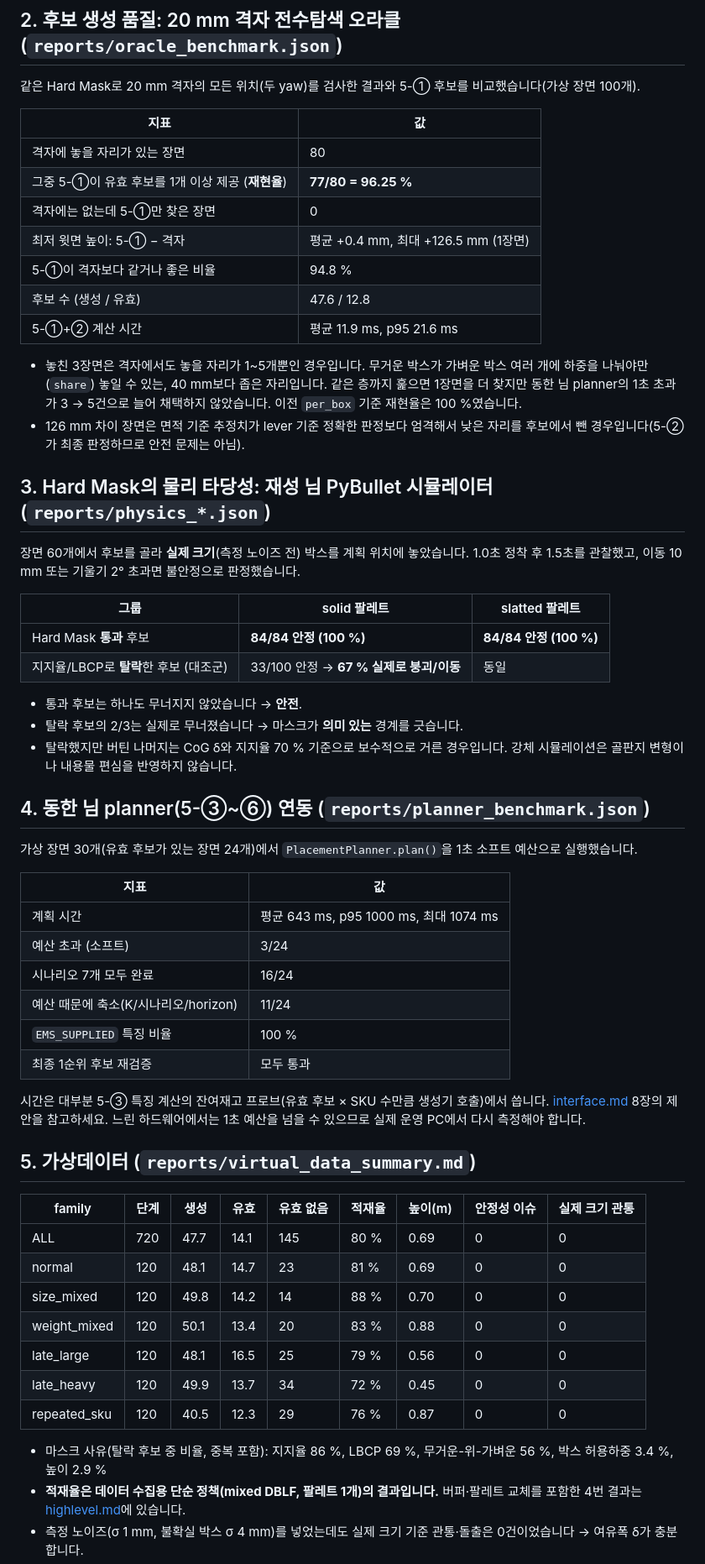
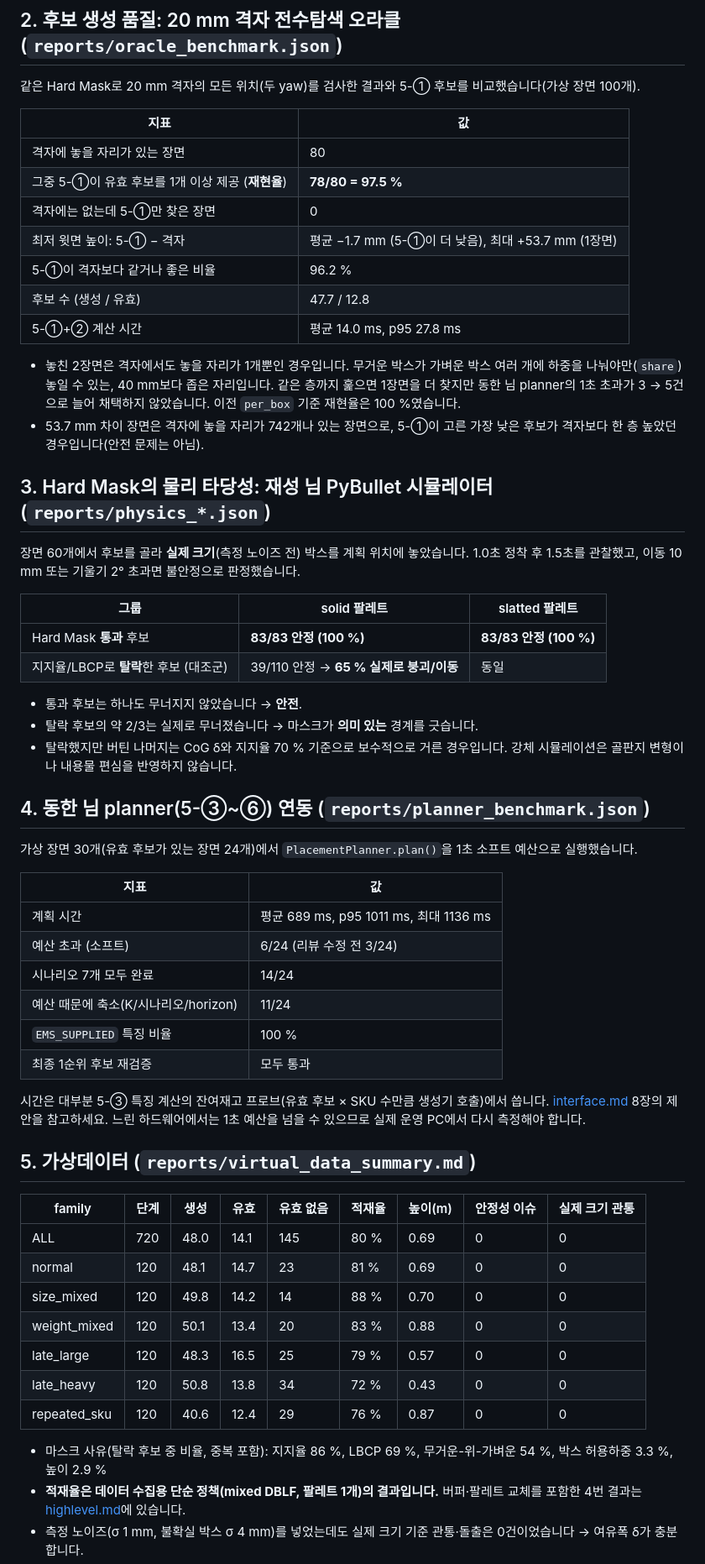
Before and after one commit to dlwotjd1289-cloud/dlwotjd1289-cloud, a Markdown page: docs/taehyeon/VALIDATION.md, the part around one of its changes. Shown at 84% size. GitHub-like rendering.

Commit message:
docs: validation numbers after review fixes
Co-Authored-By: Claude Opus 5.5 <noreply@anthropic.com>
Claude-Session: https://claude.ai/code/session_013RskCW5jgQL9pYYXeEJk1Z

```diff
--- a/docs/taehyeon/VALIDATION.md
+++ b/docs/taehyeon/VALIDATION.md
@@ -27,16 +27,16 @@
 | 지표 | 값 |
 |---|---|
 | 격자에 놓을 자리가 있는 장면 | 80 |
-| 그중 5-①이 유효 후보를 1개 이상 제공 (**재현율**) | **77/80 = 96.25 %** |
+| 그중 5-①이 유효 후보를 1개 이상 제공 (**재현율**) | **78/80 = 97.5 %** |
 | 격자에는 없는데 5-①만 찾은 장면 | 0 |
-| 최저 윗면 높이: 5-① − 격자 | 평균 +0.4 mm, 최대 +126.5 mm (1장면) |
-| 5-①이 격자보다 같거나 좋은 비율 | 94.8 % |
-| 후보 수 (생성 / 유효) | 47.6 / 12.8 |
-| 5-①+② 계산 시간 | 평균 11.9 ms, p95 21.6 ms |
+| 최저 윗면 높이: 5-① − 격자 | 평균 −1.7 mm (5-①이 더 낮음), 최대 +53.7 mm (1장면) |
+| 5-①이 격자보다 같거나 좋은 비율 | 96.2 % |
+| 후보 수 (생성 / 유효) | 47.7 / 12.8 |
+| 5-①+② 계산 시간 | 평균 14.0 ms, p95 27.8 ms |
 
-- 놓친 3장면은 격자에서도 놓을 자리가 1~5개뿐인 경우입니다. 무거운 박스가 가벼운 박스 여러 개에 하중을 나눠야만(`share`) 놓일 수 있는, 40 mm보다 좁은 자리입니다.
+- 놓친 2장면은 격자에서도 놓을 자리가 1개뿐인 경우입니다. 무거운 박스가 가벼운 박스 여러 개에 하중을 나눠야만(`share`) 놓일 수 있는, 40 mm보다 좁은 자리입니다.
   같은 층까지 훑으면 1장면을 더 찾지만 동한 님 planner의 1초 초과가 3 → 5건으로 늘어 채택하지 않았습니다. 이전 `per_box` 기준 재현율은 100 %였습니다.
-- 126 mm 차이 장면은 면적 기준 추정치가 lever 기준 정확한 판정보다 엄격해서 낮은 자리를 후보에서 뺀 경우입니다(5-②가 최종 판정하므로 안전 문제는 아님).
+- 53.7 mm 차이 장면은 격자에 놓을 자리가 742개나 있는 장면으로, 5-①이 고른 가장 낮은 후보가 격자보다 한 층 높았던 경우입니다(안전 문제는 아님).
 
 ## 3. Hard Mask의 물리 타당성: 재성 님 PyBullet 시뮬레이터 (`reports/physics_*.json`)
 
@@ -45,11 +45,11 @@
 
 | 그룹 | solid 팔레트 | slatted 팔레트 |
 |---|---|---|
-| Hard Mask **통과** 후보 | **84/84 안정 (100 %)** | **84/84 안정 (100 %)** |
-| 지지율/LBCP로 **탈락**한 후보 (대조군) | 33/100 안정 → **67 % 실제로 붕괴/이동** | 동일 |
+| Hard Mask **통과** 후보 | **83/83 안정 (100 %)** | **83/83 안정 (100 %)** |
+| 지지율/LBCP로 **탈락**한 후보 (대조군) | 39/110 안정 → **65 % 실제로 붕괴/이동** | 동일 |
 
 - 통과 후보는 하나도 무너지지 않았습니다 → **안전**.
-- 탈락 후보의 2/3는 실제로 무너졌습니다 → 마스크가 **의미 있는** 경계를 긋습니다.
+- 탈락 후보의 약 2/3는 실제로 무너졌습니다 → 마스크가 **의미 있는** 경계를 긋습니다.
 - 탈락했지만 버틴 나머지는 CoG δ와 지지율 70 % 기준으로 보수적으로 거른 경우입니다. 강체 시뮬레이션은 골판지 변형이나 내용물 편심을 반영하지 않습니다.
 
 ## 4. 동한 님 planner(5-③~⑥) 연동 (`reports/planner_benchmark.json`)
@@ -58,9 +58,9 @@
 
 | 지표 | 값 |
 |---|---|
-| 계획 시간 | 평균 643 ms, p95 1000 ms, 최대 1074 ms |
-| 예산 초과 (소프트) | 3/24 |
-| 시나리오 7개 모두 완료 | 16/24 |
+| 계획 시간 | 평균 689 ms, p95 1011 ms, 최대 1136 ms |
+| 예산 초과 (소프트) | 6/24 (리뷰 수정 전 3/24) |
+| 시나리오 7개 모두 완료 | 14/24 |
 | 예산 때문에 축소(K/시나리오/horizon) | 11/24 |
 | `EMS_SUPPLIED` 특징 비율 | 100 % |
 | 최종 1순위 후보 재검증 | 모두 통과 |
@@ -72,15 +72,15 @@
 
 | family | 단계 | 생성 | 유효 | 유효 없음 | 적재율 | 높이(m) | 안정성 이슈 | 실제 크기 관통 |
 |---|---|---|---|---|---|---|---|---|
-| ALL | 720 | 47.7 | 14.1 | 145 | 80 % | 0.69 | 0 | 0 |
+| ALL | 720 | 48.0 | 14.1 | 145 | 80 % | 0.69 | 0 | 0 |
 | normal | 120 | 48.1 | 14.7 | 23 | 81 % | 0.69 | 0 | 0 |
 | size_mixed | 120 | 49.8 | 14.2 | 14 | 88 % | 0.70 | 0 | 0 |
 | weight_mixed | 120 | 50.1 | 13.4 | 20 | 83 % | 0.88 | 0 | 0 |
-| late_large | 120 | 48.1 | 16.5 | 25 | 79 % | 0.56 | 0 | 0 |
-| late_heavy | 120 | 49.9 | 13.7 | 34 | 72 % | 0.45 | 0 | 0 |
-| repeated_sku | 120 | 40.5 | 12.3 | 29 | 76 % | 0.87 | 0 | 0 |
+| late_large | 120 | 48.3 | 16.5 | 25 | 79 % | 0.57 | 0 | 0 |
+| late_heavy | 120 | 50.8 | 13.8 | 34 | 72 % | 0.43 | 0 | 0 |
+| repeated_sku | 120 | 40.6 | 12.4 | 29 | 76 % | 0.87 | 0 | 0 |
 
-- 마스크 사유(탈락 후보 중 비율, 중복 포함): 지지율 86 %, LBCP 69 %, 무거운-위-가벼운 56 %, 박스 허용하중 3.4 %, 높이 2.9 %
+- 마스크 사유(탈락 후보 중 비율, 중복 포함): 지지율 86 %, LBCP 69 %, 무거운-위-가벼운 54 %, 박스 허용하중 3.3 %, 높이 2.9 %
 - **적재율은 데이터 수집용 단순 정책(mixed DBLF, 팔레트 1개)의 결과입니다.** 버퍼·팔레트 교체를 포함한 4번 결과는 [highlevel.md](highlevel.md)에 있습니다.
 - 측정 노이즈(σ 1 mm, 불확실 박스 σ 4 mm)를 넣었는데도 실제 크기 기준 관통·돌출은 0건이었습니다 → 여유폭 δ가 충분합니다.
 - 검증기(`validate_virtual_data.py`): 장면 로딩, 미래·실제 강도 누출, split 중복, 라벨 무결성, 60개 단계 재생성·재검증 일치, 최종 팔레트 안정성, 검출된 파손 박스 위 적재 0건 → OK
```
Also changed, not shown: other parts of docs/taehyeon/VALIDATION.md (+14 -12 lines), docs/taehyeon/README.md (+7 -7 lines).
